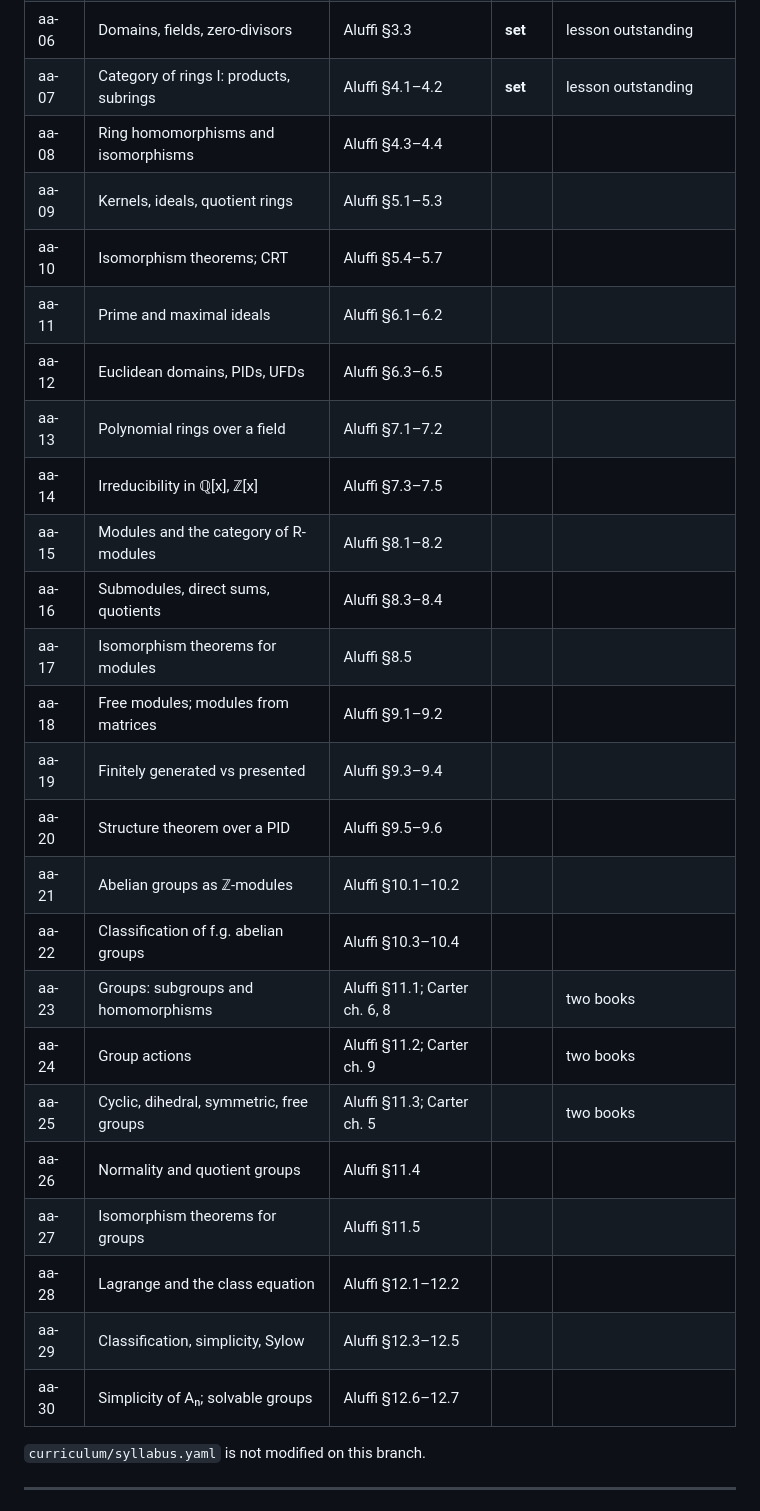
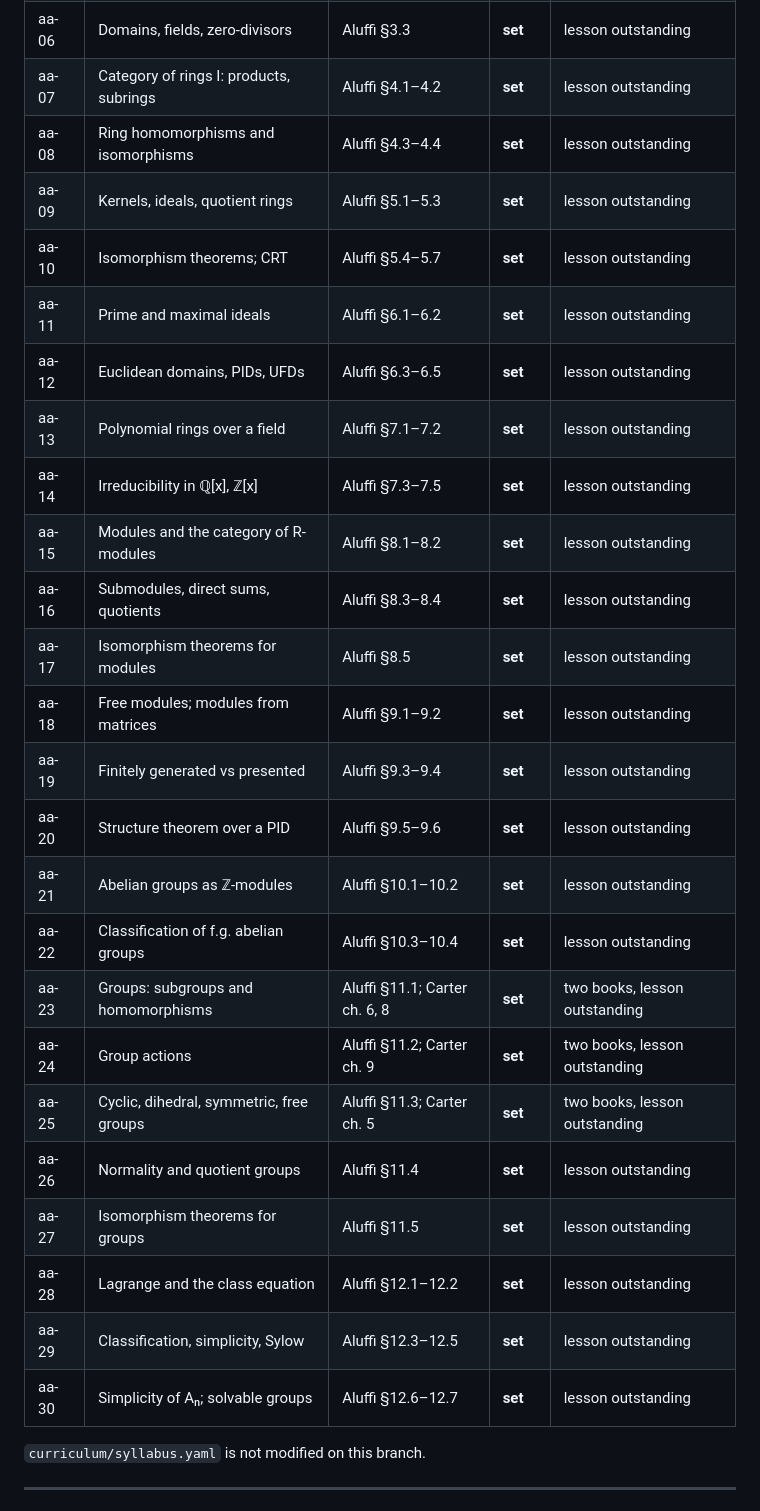
Before and after one commit to stephendor/MathUni, a Markdown page: docs/plans/2026-08-23-s1-aa-content.md, the part around one of its changes. Drawn GitHub-style.

```diff
--- a/docs/plans/2026-08-23-s1-aa-content.md
+++ b/docs/plans/2026-08-23-s1-aa-content.md
@@ -23,29 +23,29 @@ the three gate defects in §3.
 | aa-05 | Rings: definition, examples | Aluffi §3.1–3.2 | **set** | lesson outstanding |
 | aa-06 | Domains, fields, zero-divisors | Aluffi §3.3 | **set** | lesson outstanding |
 | aa-07 | Category of rings I: products, subrings | Aluffi §4.1–4.2 | **set** | lesson outstanding |
-| aa-08 | Ring homomorphisms and isomorphisms | Aluffi §4.3–4.4 | | |
-| aa-09 | Kernels, ideals, quotient rings | Aluffi §5.1–5.3 | | |
-| aa-10 | Isomorphism theorems; CRT | Aluffi §5.4–5.7 | | |
-| aa-11 | Prime and maximal ideals | Aluffi §6.1–6.2 | | |
-| aa-12 | Euclidean domains, PIDs, UFDs | Aluffi §6.3–6.5 | | |
-| aa-13 | Polynomial rings over a field | Aluffi §7.1–7.2 | | |
-| aa-14 | Irreducibility in ℚ[x], ℤ[x] | Aluffi §7.3–7.5 | | |
-| aa-15 | Modules and the category of R-modules | Aluffi §8.1–8.2 | | |
-| aa-16 | Submodules, direct sums, quotients | Aluffi §8.3–8.4 | | |
-| aa-17 | Isomorphism theorems for modules | Aluffi §8.5 | | |
-| aa-18 | Free modules; modules from matrices | Aluffi §9.1–9.2 | | |
-| aa-19 | Finitely generated vs presented | Aluffi §9.3–9.4 | | |
-| aa-20 | Structure theorem over a PID | Aluffi §9.5–9.6 | | |
-| aa-21 | Abelian groups as ℤ-modules | Aluffi §10.1–10.2 | | |
-| aa-22 | Classification of f.g. abelian groups | Aluffi §10.3–10.4 | | |
-| aa-23 | Groups: subgroups and homomorphisms | Aluffi §11.1; Carter ch. 6, 8 | | two books |
-| aa-24 | Group actions | Aluffi §11.2; Carter ch. 9 | | two books |
-| aa-25 | Cyclic, dihedral, symmetric, free groups | Aluffi §11.3; Carter ch. 5 | | two books |
-| aa-26 | Normality and quotient groups | Aluffi §11.4 | | |
-| aa-27 | Isomorphism theorems for groups | Aluffi §11.5 | | |
-| aa-28 | Lagrange and the class equation | Aluffi §12.1–12.2 | | |
-| aa-29 | Classification, simplicity, Sylow | Aluffi §12.3–12.5 | | |
-| aa-30 | Simplicity of Aₙ; solvable groups | Aluffi §12.6–12.7 | | |
+| aa-08 | Ring homomorphisms and isomorphisms | Aluffi §4.3–4.4 | **set** | lesson outstanding |
+| aa-09 | Kernels, ideals, quotient rings | Aluffi §5.1–5.3 | **set** | lesson outstanding |
+| aa-10 | Isomorphism theorems; CRT | Aluffi §5.4–5.7 | **set** | lesson outstanding |
+| aa-11 | Prime and maximal ideals | Aluffi §6.1–6.2 | **set** | lesson outstanding |
+| aa-12 | Euclidean domains, PIDs, UFDs | Aluffi §6.3–6.5 | **set** | lesson outstanding |
+| aa-13 | Polynomial rings over a field | Aluffi §7.1–7.2 | **set** | lesson outstanding |
+| aa-14 | Irreducibility in ℚ[x], ℤ[x] | Aluffi §7.3–7.5 | **set** | lesson outstanding |
+| aa-15 | Modules and the category of R-modules | Aluffi §8.1–8.2 | **set** | lesson outstanding |
+| aa-16 | Submodules, direct sums, quotients | Aluffi §8.3–8.4 | **set** | lesson outstanding |
+| aa-17 | Isomorphism theorems for modules | Aluffi §8.5 | **set** | lesson outstanding |
+| aa-18 | Free modules; modules from matrices | Aluffi §9.1–9.2 | **set** | lesson outstanding |
+| aa-19 | Finitely generated vs presented | Aluffi §9.3–9.4 | **set** | lesson outstanding |
+| aa-20 | Structure theorem over a PID | Aluffi §9.5–9.6 | **set** | lesson outstanding |
+| aa-21 | Abelian groups as ℤ-modules | Aluffi §10.1–10.2 | **set** | lesson outstanding |
+| aa-22 | Classification of f.g. abelian groups | Aluffi §10.3–10.4 | **set** | lesson outstanding |
+| aa-23 | Groups: subgroups and homomorphisms | Aluffi §11.1; Carter ch. 6, 8 | **set** | two books, lesson outstanding |
+| aa-24 | Group actions | Aluffi §11.2; Carter ch. 9 | **set** | two books, lesson outstanding |
+| aa-25 | Cyclic, dihedral, symmetric, free groups | Aluffi §11.3; Carter ch. 5 | **set** | two books, lesson outstanding |
+| aa-26 | Normality and quotient groups | Aluffi §11.4 | **set** | lesson outstanding |
+| aa-27 | Isomorphism theorems for groups | Aluffi §11.5 | **set** | lesson outstanding |
+| aa-28 | Lagrange and the class equation | Aluffi §12.1–12.2 | **set** | lesson outstanding |
+| aa-29 | Classification, simplicity, Sylow | Aluffi §12.3–12.5 | **set** | lesson outstanding |
+| aa-30 | Simplicity of Aₙ; solvable groups | Aluffi §12.6–12.7 | **set** | lesson outstanding |
 
 `curriculum/syllabus.yaml` is not modified on this branch.
 
```
Also changed, not shown: other parts of docs/plans/2026-08-23-s1-aa-content.md (+42 -5 lines).
